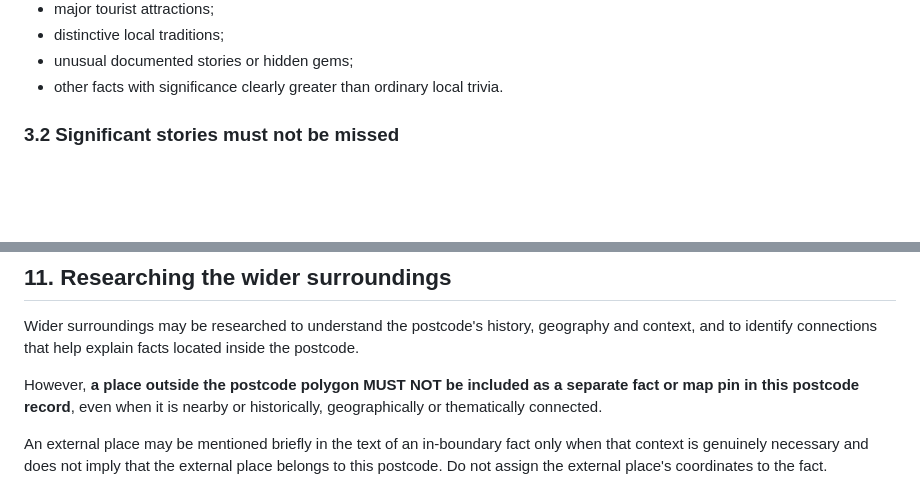
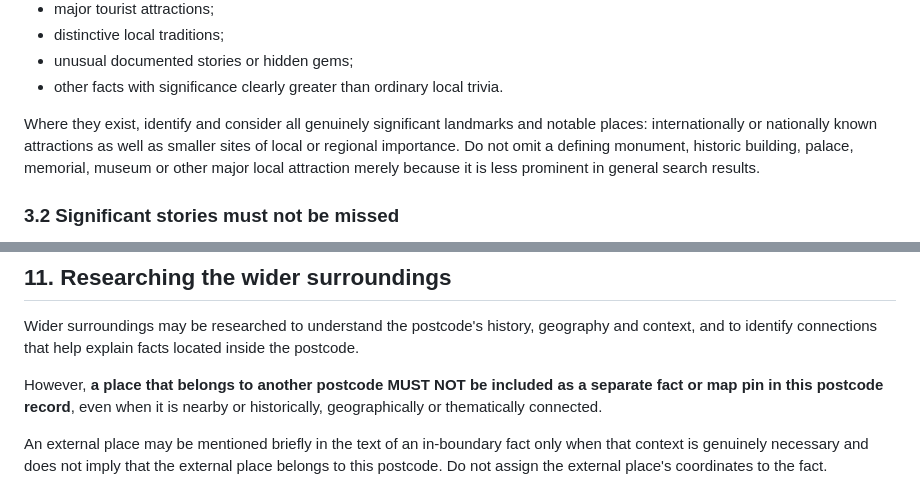
Before and after one commit to Wildwavestylez/travel, a Markdown page: data/germany/CONTENT_STANDARD.md, 2 parts joined by grey strips. Drawn GitHub-style; blank space fills up the shorter version.

```diff
--- a/data/germany/CONTENT_STANDARD.md
+++ b/data/germany/CONTENT_STANDARD.md
@@ -72,6 +72,8 @@ Actively investigate whether the postcode or its relevant geographic surrounding
 - distinctive local traditions;
 - unusual documented stories or hidden gems;
 - other facts with significance clearly greater than ordinary local trivia.
+
+Where they exist, identify and consider all genuinely significant landmarks and notable places: internationally or nationally known attractions as well as smaller sites of local or regional importance. Do not omit a defining monument, historic building, palace, memorial, museum or other major local attraction merely because it is less prominent in general search results.
 
 ### 3.2 Significant stories must not be missed
 
@@ -302,7 +300,7 @@ If no meaningful natural feature is relevant, do not invent one.
 
 Wider surroundings may be researched to understand the postcode's history, geography and context, and to identify connections that help explain facts located inside the postcode.
 
-However, **a place outside the postcode polygon MUST NOT be included as a separate fact or map pin in this postcode record**, even when it is nearby or historically, geographically or thematically connected.
+However, **a place that belongs to another postcode MUST NOT be included as a separate fact or map pin in this postcode record**, even when it is nearby or historically, geographically or thematically connected.
 
 An external place may be mentioned briefly in the text of an in-boundary fact only when that context is genuinely necessary and does not imply that the external place belongs to this postcode. Do not assign the external place's coordinates to the fact.
 
```
Also changed, not shown: other parts of data/germany/CONTENT_STANDARD.md (+14 -18 lines).
